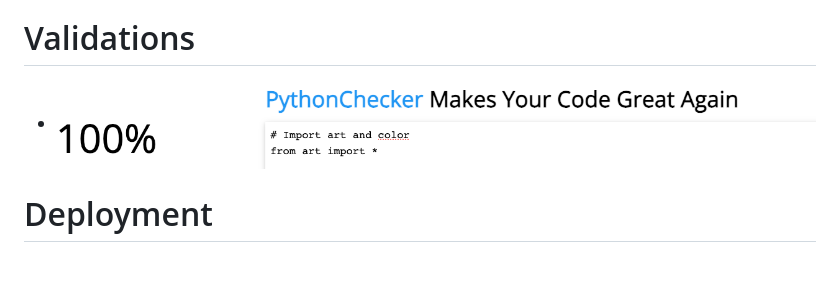
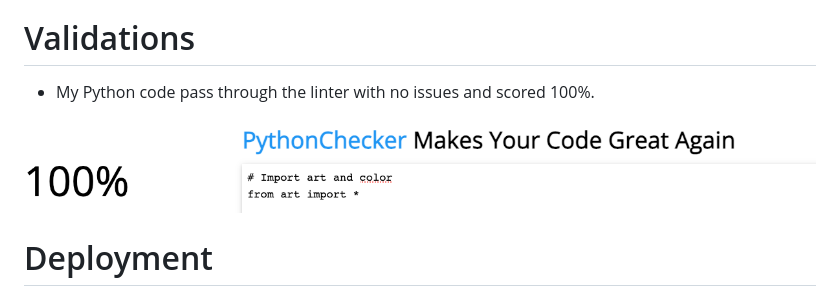
Before and after one commit to Drennan98/Hangman, a Markdown page: README.md, the part around the change. Rendered like a GitHub page; blank space fills up the shorter version.

Commit message:
Add info to validation

```diff
--- a/README.md
+++ b/README.md
@@ -77,7 +77,9 @@ and the guessed letters. The user must enter a single letter.
 
 # Validations
 
-- ![PEP8](images/pythonvalidation.png)
+- My Python code pass through the linter with no issues and scored 100%.
+
+![PEP8](images/pythonvalidation.png)
 
 # Deployment
 
```
